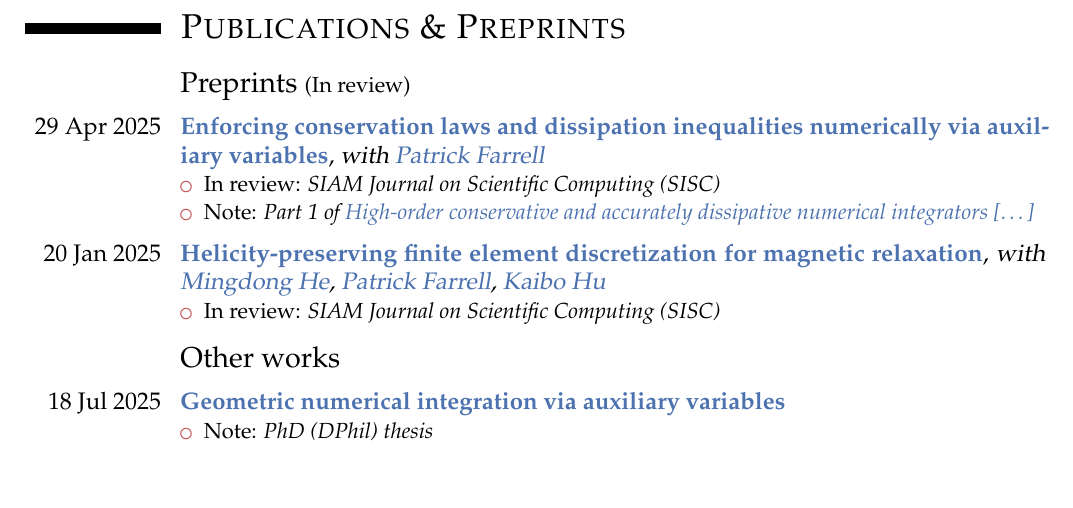
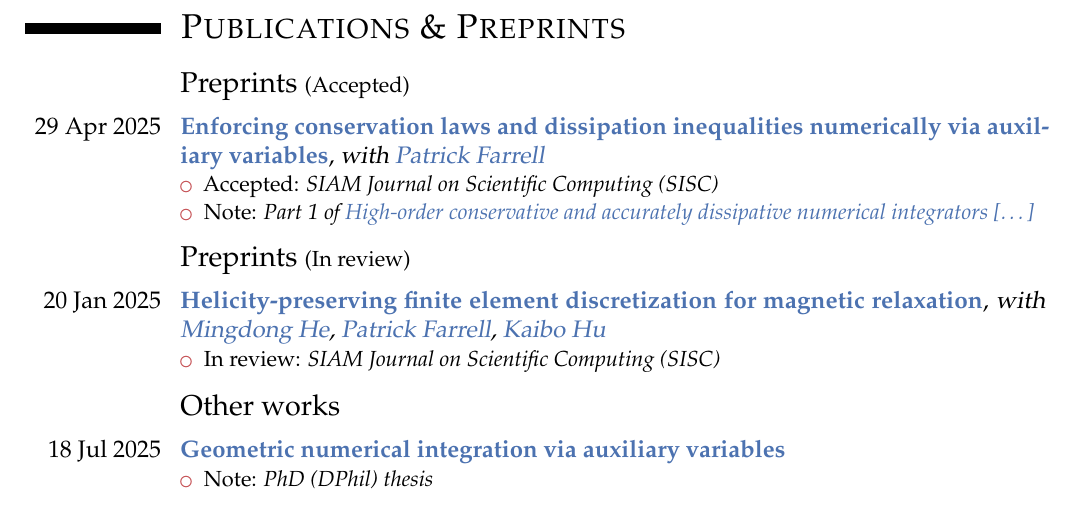
Before and after one commit to BorisAndrews/BorisAndrews.github.io, a LaTeX CV (cv/assets/pdf/cv.tex): part of page 2 of 3, cut so that both start at the same text. Compiled offline with pdfLaTeX.

Commit message:
Paper accepted!

```diff
--- a/cv/assets/pdf/cv.tex
+++ b/cv/assets/pdf/cv.tex
@@ -180,14 +180,20 @@
 
 \vspace{0mm}
 
-\subsection{Preprints \small{\textcolor{color0}{(In review)}}}
+\subsection{Preprints \small{\textcolor{color0}{(Accepted)}}}
 
 \vspace{1mm}
 
 \cventry{29 Apr 2025}{\href{https://doi.org/10.48550/arXiv.2407.11904}{Enforcing conservation laws and dissipation inequalities numerically via auxiliary variables}}{with \href{https://pefarrell.org/}{Patrick Farrell}}{}{}{\begin{itemize}
-    \item  In review: \emph{SIAM Journal on Scientific Computing (SISC)}
+    \item  Accepted: \emph{SIAM Journal on Scientific Computing (SISC)}
     \item  Note: \emph{Part 1 of \href{https://arxiv.org/abs/2407.11904v2}{High-order conservative and accurately dissipative numerical integrators [\dots]}}
 \end{itemize}}
+
+
+
+\vspace{0mm}
+
+\subsection{Preprints \small{\textcolor{color0}{(In review)}}}
 
 \vspace{1mm}
 
```
Also changed, not shown: cv/assets/pdf/cv.pdf.
